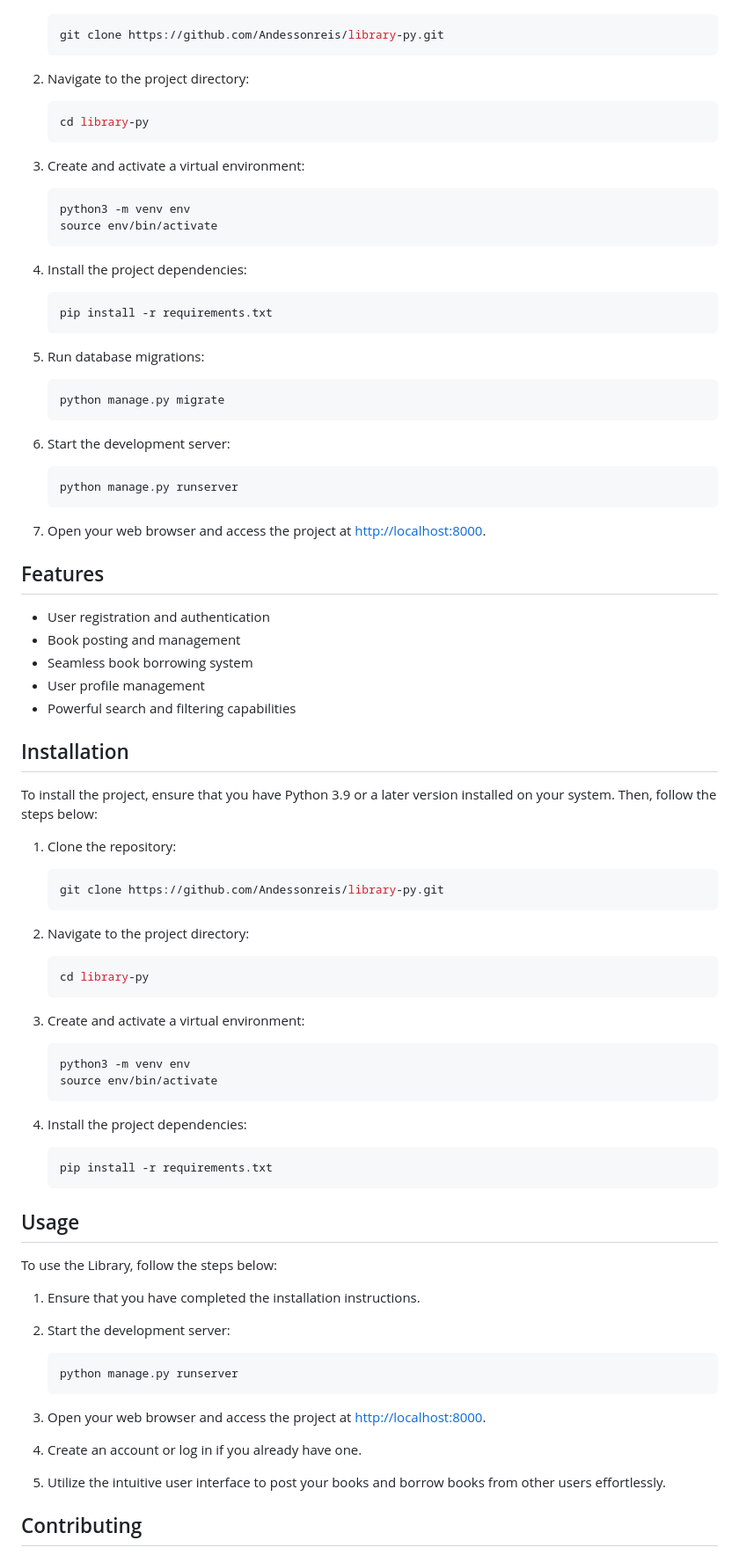
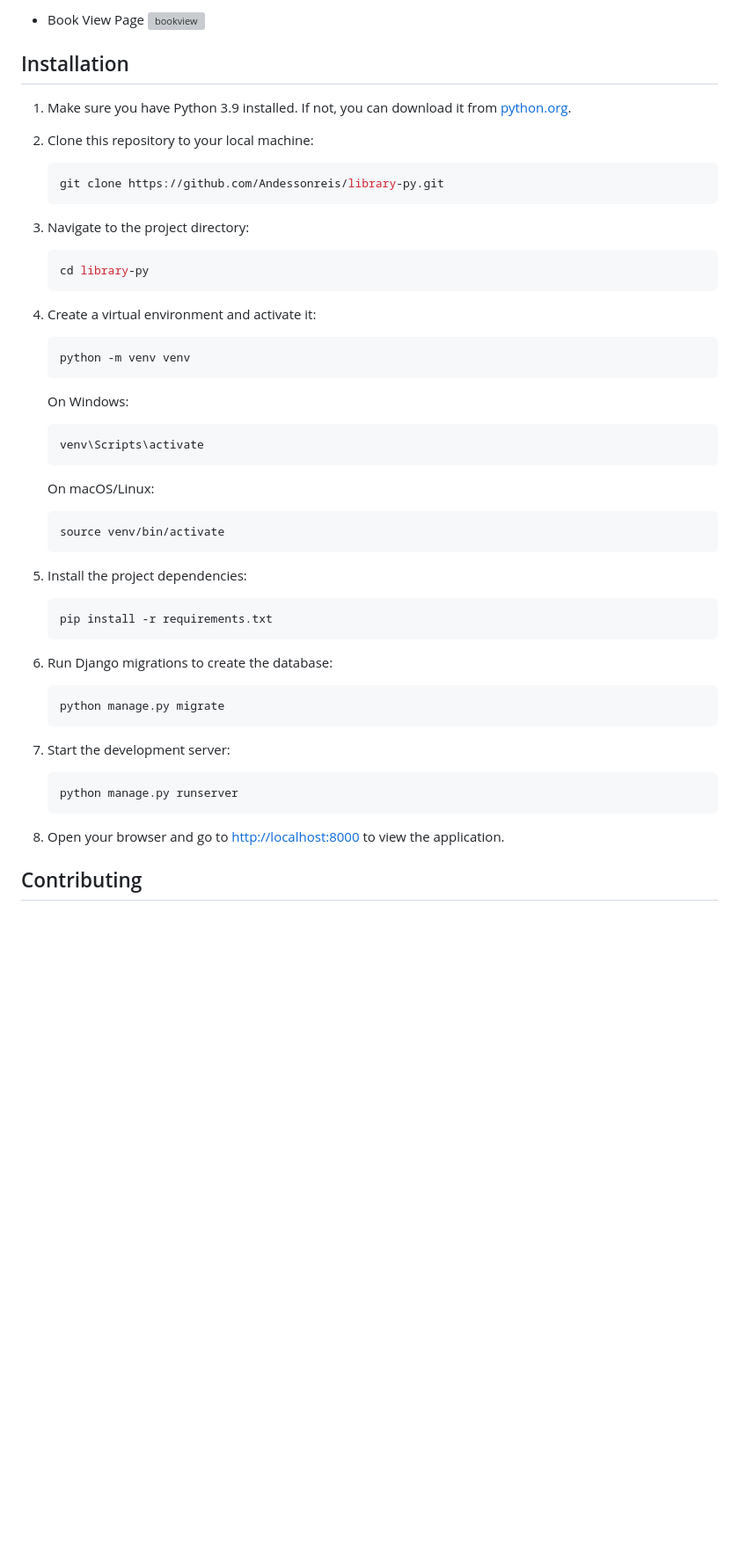
Before and after one commit to Andessonreis/library-py, a Markdown page: README.md, the part around one of its changes. Shown at 88% size. GitHub-like rendering; blank space fills up the shorter version; grey boxes are pictures that could not be loaded.

Commit message:
docs: Update README.md

````diff
--- a/README.md
+++ b/README.md
@@ -30,94 +51,51 @@ To run the Project locally on your machine, follow the instructions provided bel
+- Book View Page
+   ![bookview](https://github.com/Andessonreis/library-py/assets/105820333/8c612619-0e88-47aa-92f8-a777d0d0536d)
+
+## Installation
+
+1. Make sure you have Python 3.9 installed. If not, you can download it from [python.org](https://www.python.org/).
+
+2. Clone this repository to your local machine:
    ```bash
    git clone https://github.com/Andessonreis/library-py.git
    ```
 
-2. Navigate to the project directory:
-
+3. Navigate to the project directory:
    ```bash
    cd library-py
    ```
 
-3. Create and activate a virtual environment:
-
+4. Create a virtual environment and activate it:
    ```bash
-   python3 -m venv env
-   source env/bin/activate
+   python -m venv venv
    ```
 
-4. Install the project dependencies:
+   On Windows:
+   ```bash
+   venv\Scripts\activate
+   ```
 
+   On macOS/Linux:
+   ```bash
+   source venv/bin/activate
+   ```
+
+5. Install the project dependencies:
    ```bash
    pip install -r requirements.txt
    ```
 
-5. Run database migrations:
-
+6. Run Django migrations to create the database:
    ```bash
    python manage.py migrate
    ```
 
-6. Start the development server:
-
+7. Start the development server:
    ```bash
    python manage.py runserver
    ```
 
-7. Open your web browser and access the project at [http://localhost:8000](http://localhost:8000).
-
-## Features
-
-- User registration and authentication
-- Book posting and management
-- Seamless book borrowing system
-- User profile management
-- Powerful search and filtering capabilities
-
-## Installation
-
-To install the project, ensure that you have Python 3.9 or a later version installed on your system. Then, follow the steps below:
-
-1. Clone the repository:
-
-   ```bash
-   git clone https://github.com/Andessonreis/library-py.git
-   ```
-
-2. Navigate to the project directory:
-
-   ```bash
-   cd library-py
-   ```
-
-3. Create and activate a virtual environment:
-
-   ```bash
-   python3 -m venv env
-   source env/bin/activate
-   ```
-
-4. Install the project dependencies:
-
-   ```bash
-   pip install -r requirements.txt
-   ```
-
-## Usage
-
-To use the Library, follow the steps below:
-
-1. Ensure that you have completed the installation instructions.
-
-2. Start the development server:
-
-   ```bash
-   python manage.py runserver
-   ```
-
-3. Open your web browser and access the project at [http://localhost:8000](http://localhost:8000).
-
-4. Create an account or log in if you already have one.
-
-5. Utilize the intuitive user interface to post your books and borrow books from other users effortlessly.
+8. Open your browser and go to [http://localhost:8000](http://localhost:8000) to view the application.
 
 ## Contributing
 
````
Also changed, not shown: other parts of README.md (+41 -14 lines).
